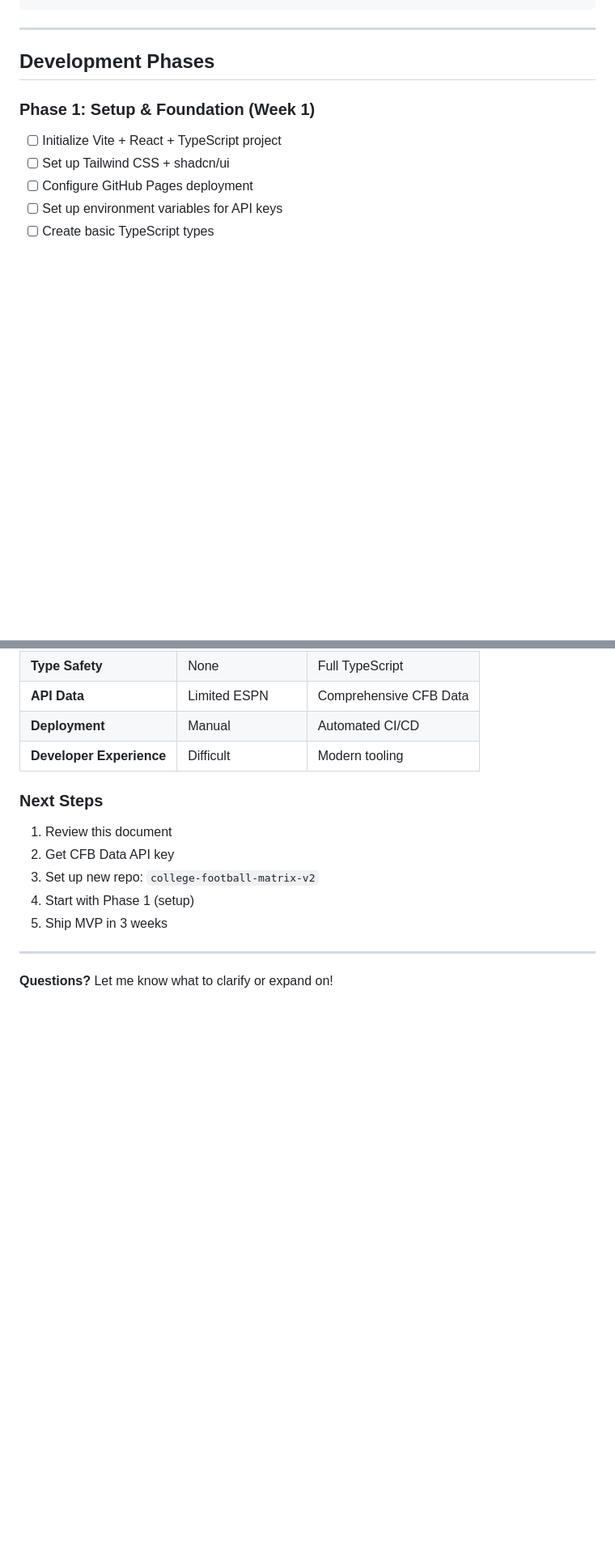
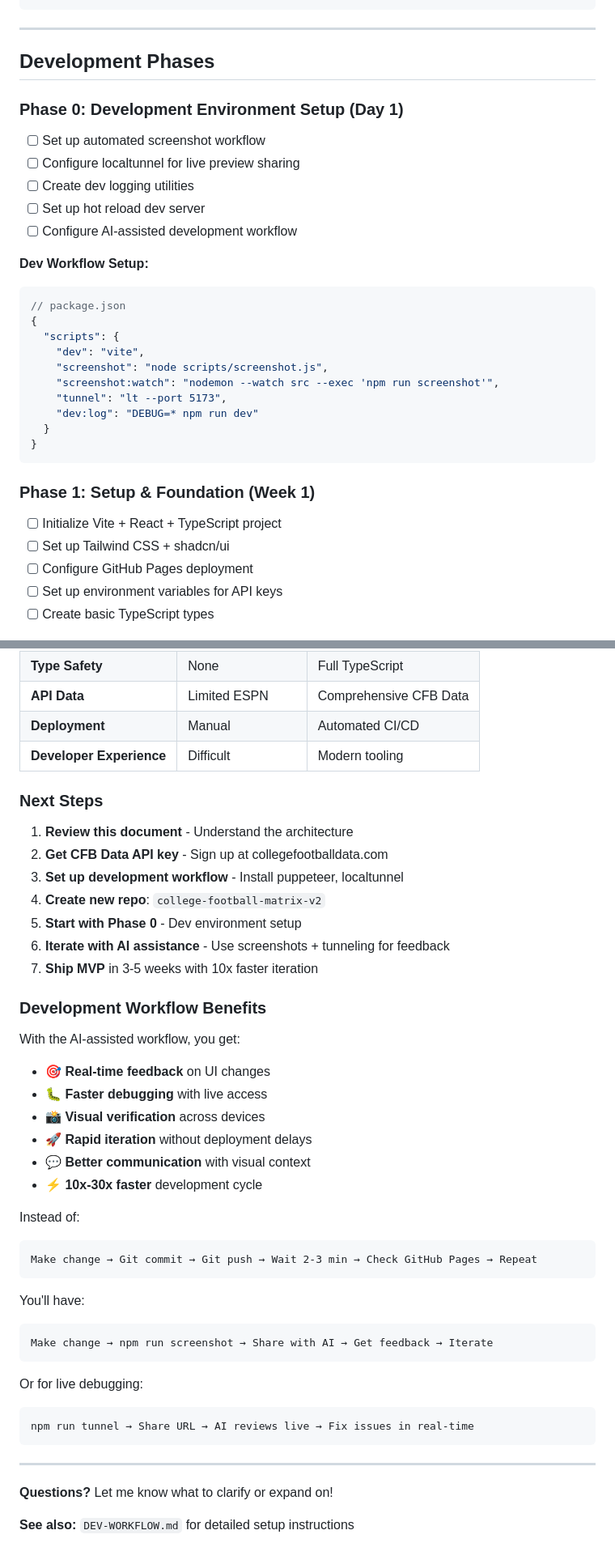
Before and after one commit to MACwayne/college-football-schedule-matrix, a Markdown page: REDESIGN.md, 2 parts joined by grey strips. Shown: that part at 81% size. GitHub-like rendering; blank space fills up the shorter version.

````diff
--- a/REDESIGN.md
+++ b/REDESIGN.md
@@ -568,6 +568,27 @@ const MobileScheduleView = () => {
 
 ## Development Phases
 
+### Phase 0: Development Environment Setup (Day 1)
+- [ ] Set up automated screenshot workflow
+- [ ] Configure localtunnel for live preview sharing
+- [ ] Create dev logging utilities
+- [ ] Set up hot reload dev server
+- [ ] Configure AI-assisted development workflow
+
+**Dev Workflow Setup:**
+```json
+// package.json
+{
+  "scripts": {
+    "dev": "vite",
+    "screenshot": "node scripts/screenshot.js",
+    "screenshot:watch": "nodemon --watch src --exec 'npm run screenshot'",
+    "tunnel": "lt --port 5173",
+    "dev:log": "DEBUG=* npm run dev"
+  }
+}
+```
+
 ### Phase 1: Setup & Foundation (Week 1)
 - [ ] Initialize Vite + React + TypeScript project
 - [ ] Set up Tailwind CSS + shadcn/ui
@@ -819,12 +954,41 @@ fetch('/api/games') // Proxies to CFB Data API
 
 ### Next Steps
 
-1. Review this document
-2. Get CFB Data API key
-3. Set up new repo: `college-football-matrix-v2`
-4. Start with Phase 1 (setup)
-5. Ship MVP in 3 weeks
+1. **Review this document** - Understand the architecture
+2. **Get CFB Data API key** - Sign up at collegefootballdata.com
+3. **Set up development workflow** - Install puppeteer, localtunnel
+4. **Create new repo**: `college-football-matrix-v2`
+5. **Start with Phase 0** - Dev environment setup
+6. **Iterate with AI assistance** - Use screenshots + tunneling for feedback
+7. **Ship MVP** in 3-5 weeks with 10x faster iteration
+
+### Development Workflow Benefits
+
+With the AI-assisted workflow, you get:
+- 🎯 **Real-time feedback** on UI changes
+- 🐛 **Faster debugging** with live access
+- 📸 **Visual verification** across devices
+- 🚀 **Rapid iteration** without deployment delays
+- 💬 **Better communication** with visual context
+- ⚡ **10x-30x faster** development cycle
+
+Instead of:
+```
+Make change → Git commit → Git push → Wait 2-3 min → Check GitHub Pages → Repeat
+```
+
+You'll have:
+```
+Make change → npm run screenshot → Share with AI → Get feedback → Iterate
+```
+
+Or for live debugging:
+```
+npm run tunnel → Share URL → AI reviews live → Fix issues in real-time
+```
 
 ---
 
 **Questions?** Let me know what to clarify or expand on!
+
+**See also:** `DEV-WORKFLOW.md` for detailed setup instructions
````
Also changed, not shown: other parts of REDESIGN.md (+114 -0 lines).
